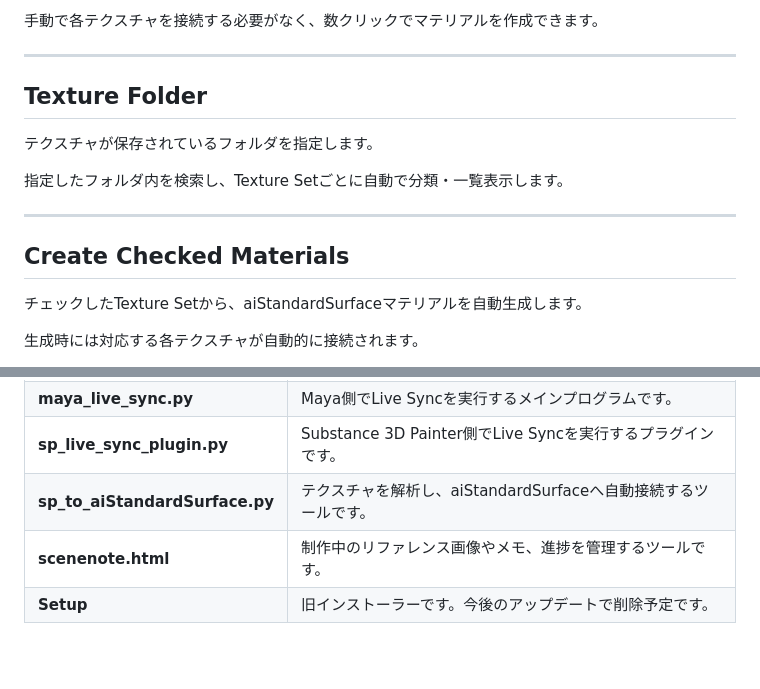
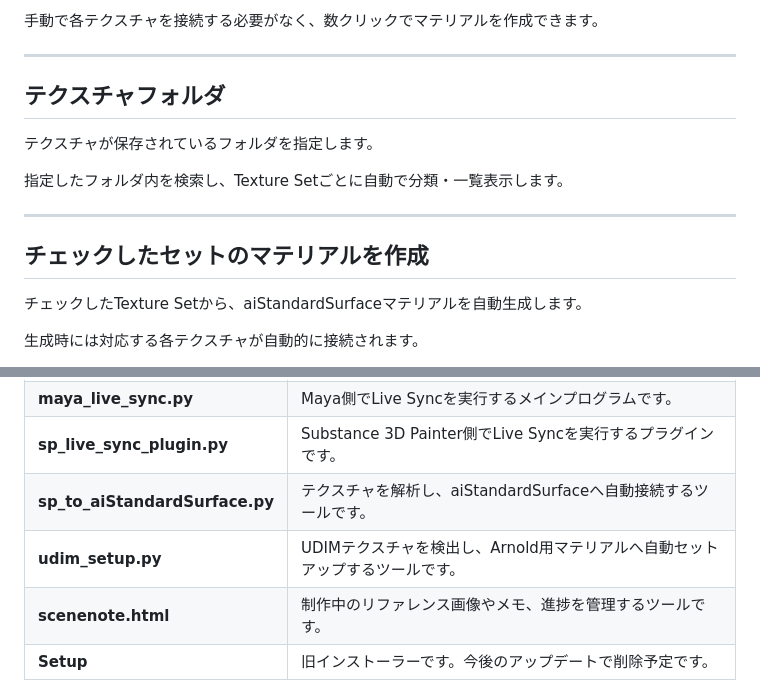
Before and after one commit to TaniShuuto/Tools, a Markdown page: sp_maya_livesync/README.md, 2 parts joined by grey strips. GitHub-like rendering; blank space fills up the shorter version.

```diff
--- a/sp_maya_livesync/README.md
+++ b/sp_maya_livesync/README.md
@@ -567,7 +568,7 @@ aiSS（aiStandardSurface Auto Setup）は、Substance 3D Painterから書き出
 
 ---
 
-## Texture Folder
+## テクスチャフォルダ
 
 テクスチャが保存されているフォルダを指定します。
 
@@ -575,7 +576,7 @@ aiSS（aiStandardSurface Auto Setup）は、Substance 3D Painterから書き出
 
 ---
 
-## Create Checked Materials
+## チェックしたセットのマテリアルを作成
 
 チェックしたTexture Setから、aiStandardSurfaceマテリアルを自動生成します。
 
@@ -640,6 +641,7 @@ AOをBase Colorに含めたワークフローを利用している場合に有
 | **maya_live_sync.py**          | Maya側でLive Syncを実行するメインプログラムです。                   |
 | **sp_live_sync_plugin.py**     | Substance 3D Painter側でLive Syncを実行するプラグインです。      |
 | **sp_to_aiStandardSurface.py** | テクスチャを解析し、aiStandardSurfaceへ自動接続するツールです。          |
+| **udim_setup.py**              | UDIMテクスチャを検出し、Arnold用マテリアルへ自動セットアップするツールです。      |
 | **scenenote.html**             | 制作中のリファレンス画像やメモ、進捗を管理するツールです。                     |
 | **Setup**                      | 旧インストーラーです。今後のアップデートで削除予定です。                      |
 
```
Also changed, not shown: other parts of sp_maya_livesync/README.md (+33 -4 lines), sp_maya_livesync/Easy_install.md (+104 -49 lines).
